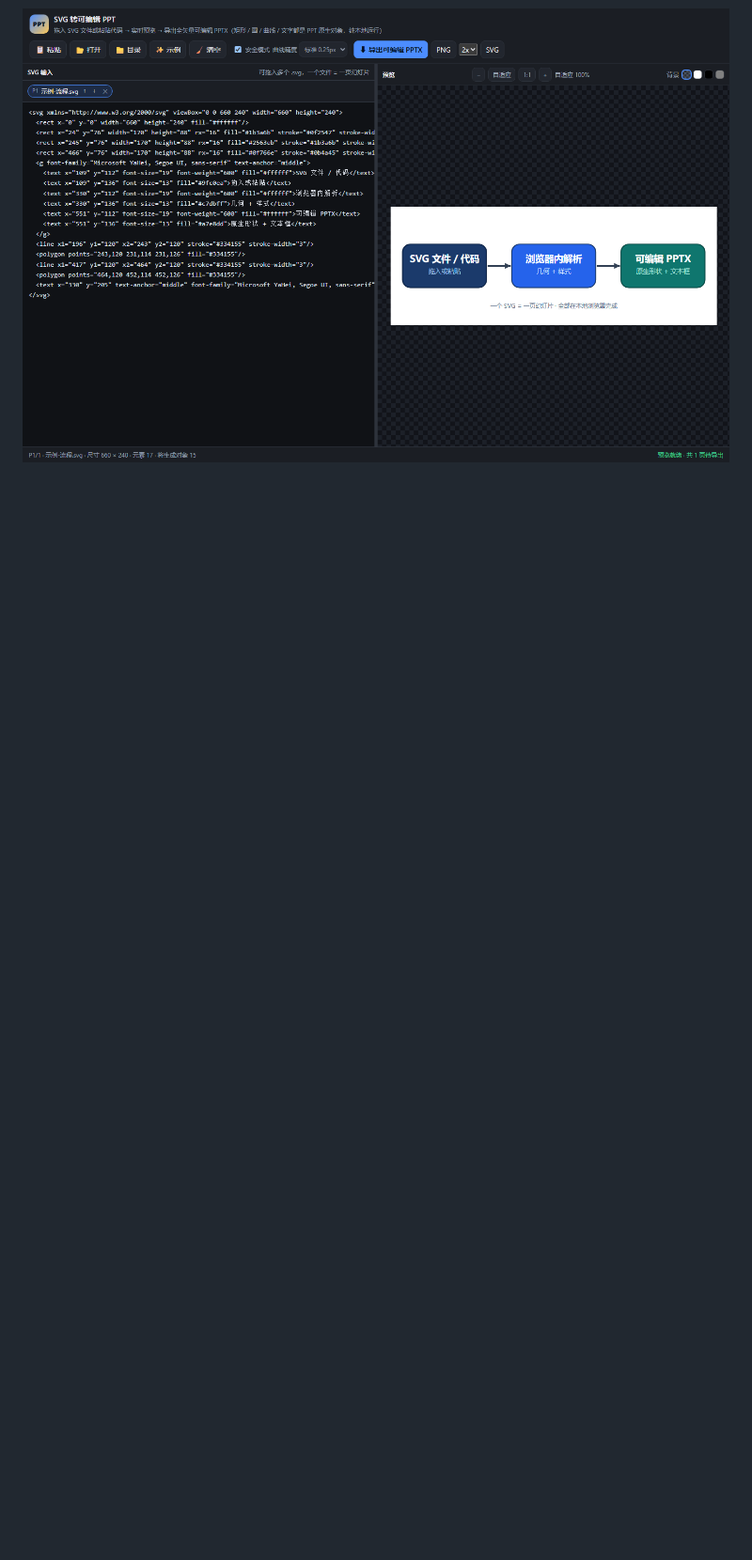
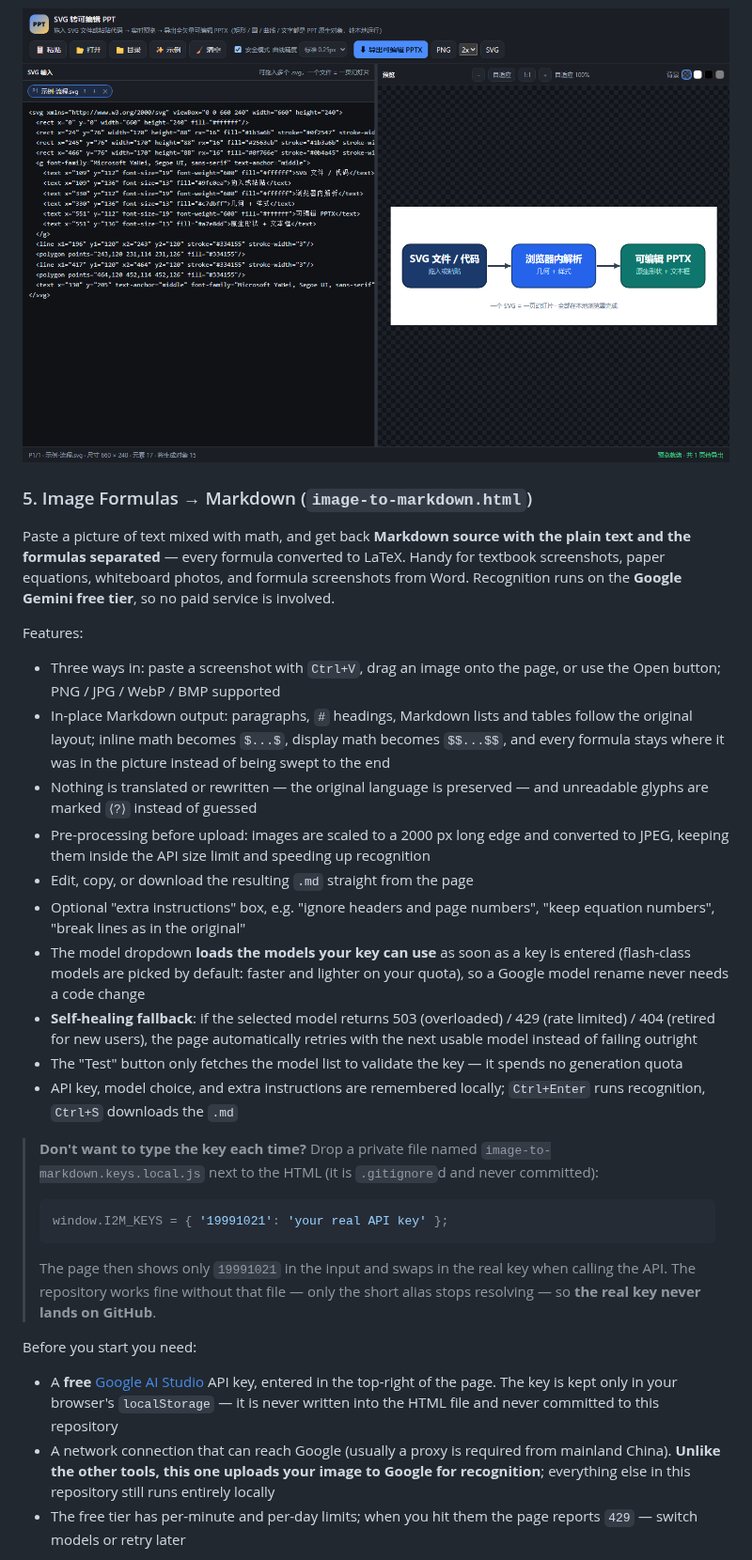
Before and after one commit to Shy1011/Tools, a Markdown page: README_EN.md, the part around one of its changes. Shown at 94% size. Rendered like a GitHub page; blank space fills up the shorter version.

````diff
--- a/README_EN.md
+++ b/README_EN.md
@@ -75,3 +75,34 @@ Features:
 
 ![Preview](svg-to-pptx-preview.png)
 
+### 5. Image Formulas → Markdown (`image-to-markdown.html`)
+
+Paste a picture of text mixed with math, and get back **Markdown source with the plain text and the formulas separated** — every formula converted to LaTeX. Handy for textbook screenshots, paper equations, whiteboard photos, and formula screenshots from Word. Recognition runs on the **Google Gemini free tier**, so no paid service is involved.
+
+Features:
+
+- Three ways in: paste a screenshot with `Ctrl+V`, drag an image onto the page, or use the Open button; PNG / JPG / WebP / BMP supported
+- In-place Markdown output: paragraphs, `#` headings, Markdown lists and tables follow the original layout; inline math becomes `$...$`, display math becomes `$$...$$`, and every formula stays where it was in the picture instead of being swept to the end
+- Nothing is translated or rewritten — the original language is preserved — and unreadable glyphs are marked `⟨?⟩` instead of guessed
+- Pre-processing before upload: images are scaled to a 2000 px long edge and converted to JPEG, keeping them inside the API size limit and speeding up recognition
+- Edit, copy, or download the resulting `.md` straight from the page
+- Optional "extra instructions" box, e.g. "ignore headers and page numbers", "keep equation numbers", "break lines as in the original"
+- The model dropdown **loads the models your key can use** as soon as a key is entered (flash-class models are picked by default: faster and lighter on your quota), so a Google model rename never needs a code change
+- **Self-healing fallback**: if the selected model returns 503 (overloaded) / 429 (rate limited) / 404 (retired for new users), the page automatically retries with the next usable model instead of failing outright
+- The "Test" button only fetches the model list to validate the key — it spends no generation quota
+- API key, model choice, and extra instructions are remembered locally; `Ctrl+Enter` runs recognition, `Ctrl+S` downloads the `.md`
+
+> **Don't want to type the key each time?** Drop a private file named `image-to-markdown.keys.local.js` next to the HTML (it is `.gitignore`d and never committed):
+>
+> ```js
+> window.I2M_KEYS = { '19991021': 'your real API key' };
+> ```
+>
+> The page then shows only `19991021` in the input and swaps in the real key when calling the API. The repository works fine without that file — only the short alias stops resolving — so **the real key never lands on GitHub**.
+
+Before you start you need:
+
+- A **free** [Google AI Studio](https://aistudio.google.com/apikey) API key, entered in the top-right of the page. The key is kept only in your browser's `localStorage` — it is never written into the HTML file and never committed to this repository
+- A network connection that can reach Google (usually a proxy is required from mainland China). **Unlike the other tools, this one uploads your image to Google for recognition**; everything else in this repository still runs entirely locally
+- The free tier has per-minute and per-day limits; when you hit them the page reports `429` — switch models or retry later
+
````
Also changed, not shown: other parts of README_EN.md (+9 -0 lines), image-to-markdown-preview.png (added), 4 other files.
